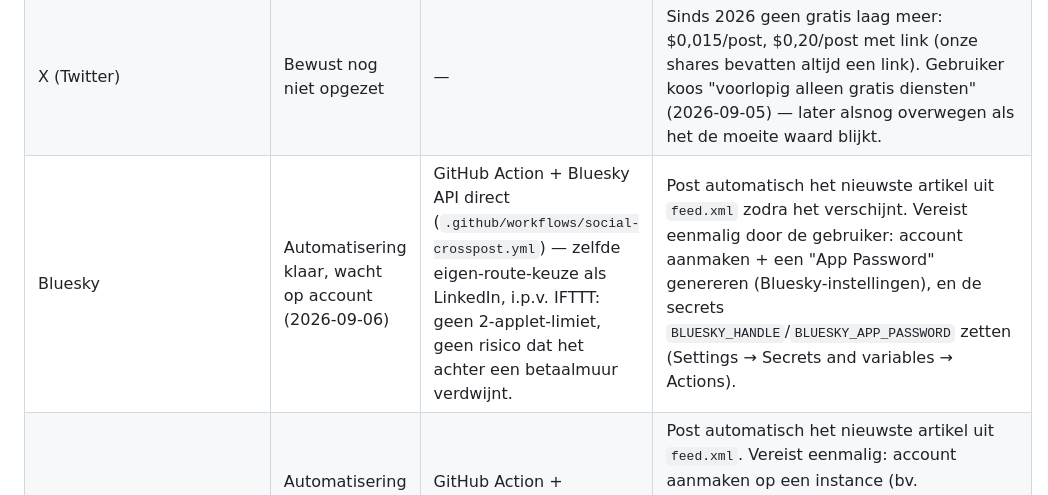
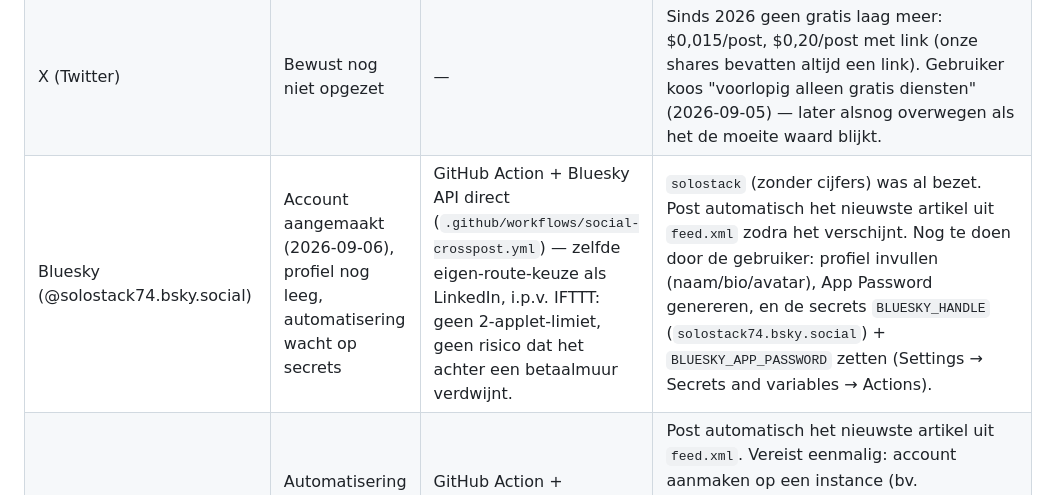
Before and after one commit to Johan1974/solo-stack-blog, a Markdown page: SOCIAL-CHANNELS.md, the part around the change. GitHub-like rendering.

Commit message:
Bluesky-account aangemaakt: @solostack74.bsky.social

```diff
--- a/SOCIAL-CHANNELS.md
+++ b/SOCIAL-CHANNELS.md
@@ -6,7 +6,7 @@ Overzicht van welke kanalen gebruikt worden om artikelen te verspreiden, hun sta
 |---|---|---|---|
 | LinkedIn (persoonlijk profiel, "Johan Lijffijt" — vertegenwoordigt Solo Stack) | Wordt opgezet (2026-09-05) | GitHub Action + LinkedIn API direct (IFTTT bleek deze combinatie achter de Pro-laag ($3,49/mnd) te hebben gezet, dus overgestapt op de gratis eigen route) | Same-day te koppelen, geen goedkeuringstraject (persoonlijk profiel, geen Company Page). Toont bewust de volledige echte naam van de gebruiker — zie CLAUDE.md § Auteur-persona voor de afweging. Vereist eenmalige OAuth-autorisatie door de gebruiker; Claude bouwt en beheert de GitHub Action daarna. |
 | X (Twitter) | Bewust nog niet opgezet | — | Sinds 2026 geen gratis laag meer: $0,015/post, $0,20/post met link (onze shares bevatten altijd een link). Gebruiker koos "voorlopig alleen gratis diensten" (2026-09-05) — later alsnog overwegen als het de moeite waard blijkt. |
-| Bluesky | Automatisering klaar, wacht op account (2026-09-06) | GitHub Action + Bluesky API direct (`.github/workflows/social-crosspost.yml`) — zelfde eigen-route-keuze als LinkedIn, i.p.v. IFTTT: geen 2-applet-limiet, geen risico dat het achter een betaalmuur verdwijnt. | Post automatisch het nieuwste artikel uit `feed.xml` zodra het verschijnt. Vereist eenmalig door de gebruiker: account aanmaken + een "App Password" genereren (Bluesky-instellingen), en de secrets `BLUESKY_HANDLE`/`BLUESKY_APP_PASSWORD` zetten (Settings → Secrets and variables → Actions). |
+| Bluesky (@solostack74.bsky.social) | Account aangemaakt (2026-09-06), profiel nog leeg, automatisering wacht op secrets | GitHub Action + Bluesky API direct (`.github/workflows/social-crosspost.yml`) — zelfde eigen-route-keuze als LinkedIn, i.p.v. IFTTT: geen 2-applet-limiet, geen risico dat het achter een betaalmuur verdwijnt. | `solostack` (zonder cijfers) was al bezet. Post automatisch het nieuwste artikel uit `feed.xml` zodra het verschijnt. Nog te doen door de gebruiker: profiel invullen (naam/bio/avatar), App Password genereren, en de secrets `BLUESKY_HANDLE` (`solostack74.bsky.social`) + `BLUESKY_APP_PASSWORD` zetten (Settings → Secrets and variables → Actions). |
 | Mastodon | Automatisering klaar, wacht op account (2026-09-06) | GitHub Action + Mastodon API direct (zelfde workflow als Bluesky hierboven) | Post automatisch het nieuwste artikel uit `feed.xml`. Vereist eenmalig: account aanmaken op een instance (bv. mastodon.social), een applicatie aanmaken onder Voorkeuren → Ontwikkeling met scope `write:statuses`, en de secrets `MASTODON_INSTANCE_URL`/`MASTODON_ACCESS_TOKEN` zetten. |
 | @aipickedit (TikTok/YouTube/Instagram) | Gepauzeerd (uit MoneyMaker-periode) | Losstaand, dagelijks gemonitord door de `aipickedit daily TikTok automation research`-routine | Andere niche-insteek (korte video) — leent zich niet goed voor het delen van tekstartikelen. Zie `../MoneyMaker/ACCOUNTS.md` voor volledige status. |
 | Beacons (link-in-bio) | Live — Solo Stack-link toegevoegd (2026-09-06) | Handmatig gedaan door de gebruiker | Link staat bovenaan de Beacons-pagina (beacons.ai/aipickedit), actief en zichtbaar in de preview naast de bestaande Systeme.io-link. |
```
